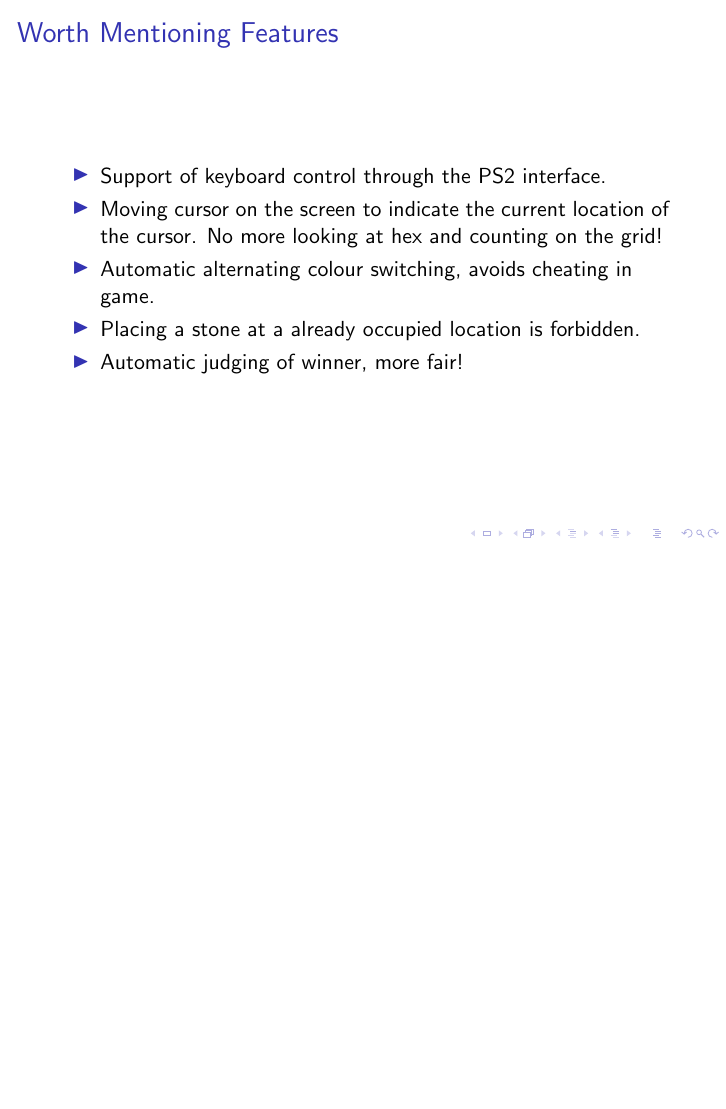
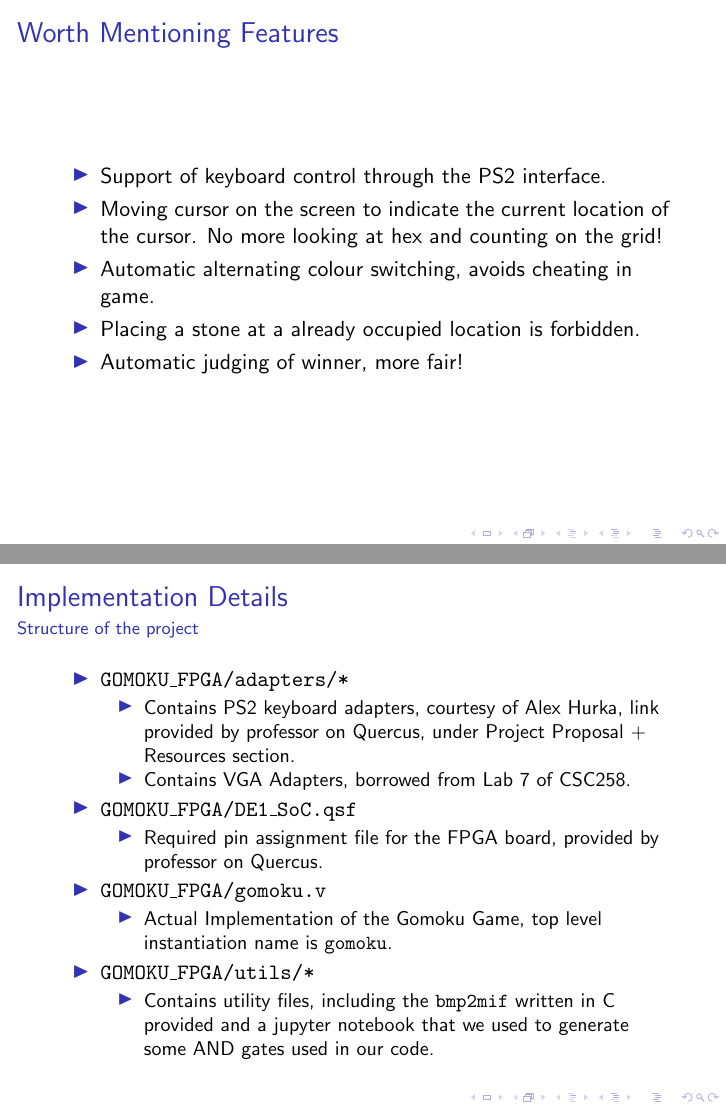
Before and after one commit to tingfengx/GOMOKU-FPGA, LaTeX slides (slides/walk_through_slides.tex): page 3 of 7 before the commit and pages 3 and 4 of 8 after it, the two joined at a grey line, the shorter picture padded with empty space. Compiled offline with pdfLaTeX.

Commit message:
project structure

```diff
--- a/slides/walk_through_slides.tex
+++ b/slides/walk_through_slides.tex
@@ -27,6 +27,30 @@
         \item Automatic alternating colour switching, avoids cheating in game.
         \item Placing a stone at a already occupied location is forbidden.
         \item Automatic judging of winner, more fair!
+    \end{itemize}
+\end{frame}
+
+\begin{frame}
+    \frametitle{Implementation Details}
+    \framesubtitle{Structure of the project}
+    \begin{itemize}
+        \item \texttt{GOMOKU\_FPGA/adapters/*}
+        \begin{itemize}
+            \item Contains PS2 keyboard adapters, courtesy of Alex Hurka, link provided by professor on Quercus, under Project Proposal + Resources section.
+            \item Contains VGA Adapters, borrowed from Lab 7 of CSC258.
+        \end{itemize}
+        \item \texttt{GOMOKU\_FPGA/DE1\_SoC.qsf}
+        \begin{itemize}
+            \item Required pin assignment file for the FPGA board, provided by professor on Quercus.
+        \end{itemize}
+        \item \texttt{GOMOKU\_FPGA/gomoku.v}
+        \begin{itemize}
+            \item Actual Implementation of the Gomoku Game, top level instantiation name is \texttt{gomoku}.
+        \end{itemize}
+        \item \texttt{GOMOKU\_FPGA/utils/*}
+        \begin{itemize}
+            \item Contains utility files, including the \texttt{bmp2mif} written in C provided and a jupyter notebook that we used to generate some AND gates used in our code.
+        \end{itemize}
     \end{itemize}
 \end{frame}
 
```
Also changed, not shown: slides/walk_through_slides.pdf.
